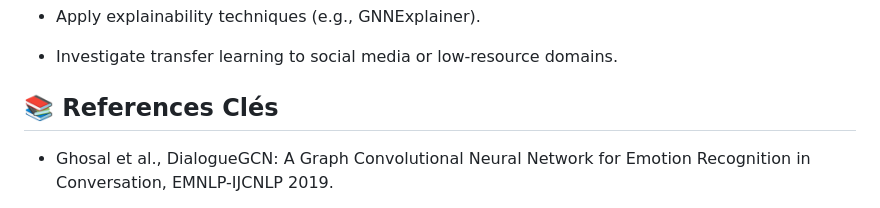
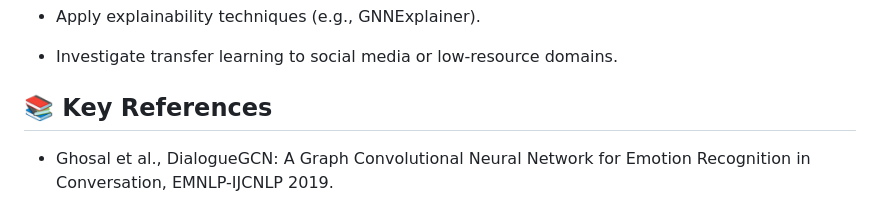
Before and after one commit to gackouhamady/ERC_DialogueGCN_repo, a Markdown page: README.md, the part around the change. GitHub-like rendering.

```diff
--- a/README.md
+++ b/README.md
@@ -94,7 +94,7 @@ All hyperparameters, Scripts, and model checkpoints are provided. To replicate t
 
 - Investigate transfer learning to social media or low-resource domains.
 
-## 📚 References Clés
+## 📚 Key References
 - Ghosal et al., DialogueGCN: A Graph Convolutional Neural Network for Emotion Recognition in Conversation, EMNLP-IJCNLP 2019.
 
 - Majumder et al., DialogueRNN, AAAI 2019.
```
